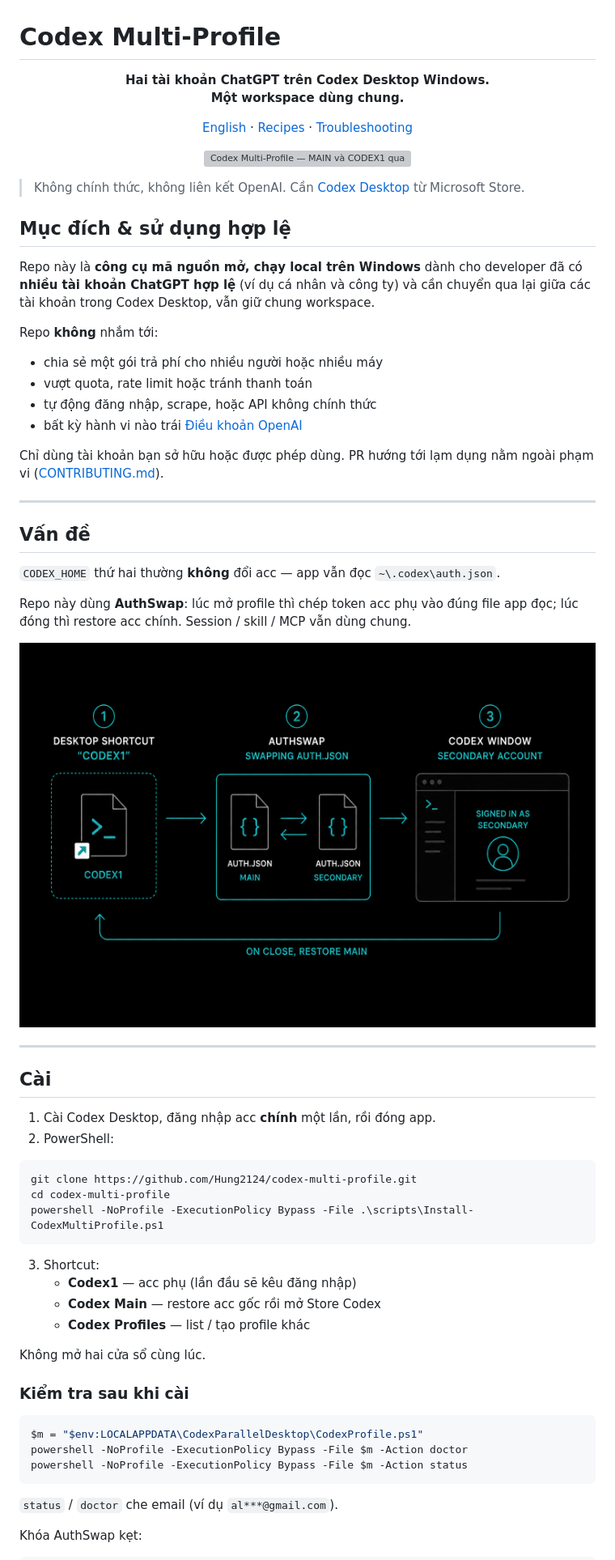
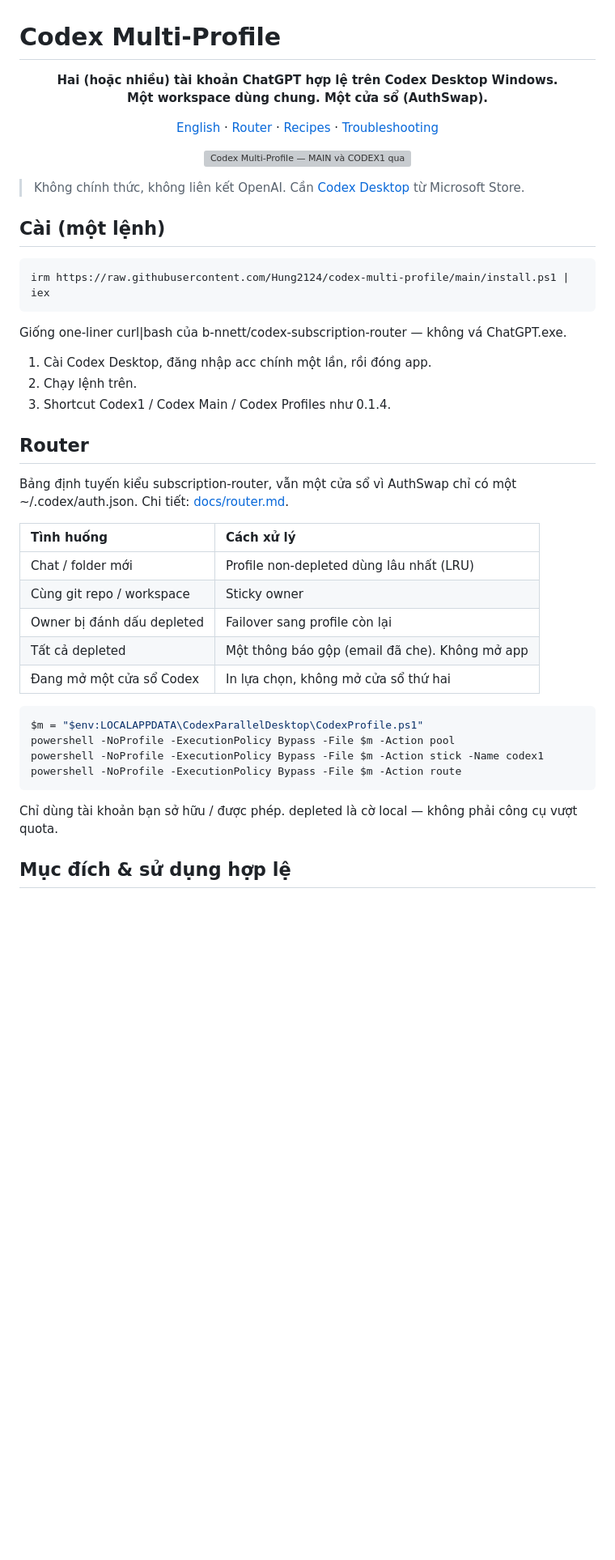
Before and after one commit to Hung2124/codex-multi-profile, a Markdown page: README.vi.md, the part around one of its changes. Shown at 81% size. Rendered like a GitHub page; blank space fills up the shorter version; grey boxes are pictures that could not be loaded.

Commit message:
chore: add/update README.vi.md for v0.2.0

````diff
--- a/README.vi.md
+++ b/README.vi.md
@@ -1,11 +1,12 @@
 # Codex Multi-Profile
 
 <p align="center">
-  <strong>Hai tài khoản ChatGPT trên Codex Desktop Windows.<br>Một workspace dùng chung.</strong>
+  <strong>Hai (hoặc nhiều) tài khoản ChatGPT hợp lệ trên Codex Desktop Windows.<br>Một workspace dùng chung. Một cửa sổ (AuthSwap).</strong>
 </p>
 
 <p align="center">
   <a href="README.md">English</a> ·
+  <a href="docs/router.md">Router</a> ·
   <a href="docs/recipes.md">Recipes</a> ·
   <a href="docs/troubleshooting.md">Troubleshooting</a>
 </p>
@@ -16,60 +17,38 @@
 
 > Không chính thức, không liên kết OpenAI. Cần [Codex Desktop](https://chatgpt.com/codex) từ Microsoft Store.
 
-## Mục đích & sử dụng hợp lệ
-
-Repo này là **công cụ mã nguồn mở, chạy local trên Windows** dành cho developer đã có **nhiều tài khoản ChatGPT hợp lệ** (ví dụ cá nhân và công ty) và cần chuyển qua lại giữa các tài khoản trong Codex Desktop, vẫn giữ chung workspace.
-
-Repo **không** nhắm tới:
-
-- chia sẻ một gói trả phí cho nhiều người hoặc nhiều máy
-- vượt quota, rate limit hoặc tránh thanh toán
-- tự động đăng nhập, scrape, hoặc API không chính thức
-- bất kỳ hành vi nào trái [Điều khoản OpenAI](https://openai.com/policies/terms-of-use)
-
-Chỉ dùng tài khoản bạn sở hữu hoặc được phép dùng. PR hướng tới lạm dụng nằm ngoài phạm vi ([CONTRIBUTING.md](CONTRIBUTING.md)).
-
----
-
-## Vấn đề
-
-`CODEX_HOME` thứ hai thường **không** đổi acc — app vẫn đọc `~\.codex\auth.json`.
-
-Repo này dùng **AuthSwap**: lúc mở profile thì chép token acc phụ vào đúng file app đọc; lúc đóng thì restore acc chính. Session / skill / MCP vẫn dùng chung.
-
-<p align="center">
-  <img src="docs/images/flow.png" alt="Luồng AuthSwap" width="920">
-</p>
-
----
-
-## Cài
-
-1. Cài Codex Desktop, đăng nhập acc **chính** một lần, rồi đóng app.
-2. PowerShell:
+## Cài (một lệnh)
 
 ```powershell
-git clone https://github.com/Hung2124/codex-multi-profile.git
-cd codex-multi-profile
-powershell -NoProfile -ExecutionPolicy Bypass -File .\scripts\Install-CodexMultiProfile.ps1
+irm https://raw.githubusercontent.com/Hung2124/codex-multi-profile/main/install.ps1 | iex
 ```
 
-3. Shortcut:
-   - **Codex1** — acc phụ (lần đầu sẽ kêu đăng nhập)
-   - **Codex Main** — restore acc gốc rồi mở Store Codex
-   - **Codex Profiles** — list / tạo profile khác
+Giống one-liner curl|bash của b-nnett/codex-subscription-router — không vá ChatGPT.exe.
 
-Không mở hai cửa sổ cùng lúc.
+1. Cài Codex Desktop, đăng nhập acc chính một lần, rồi đóng app.
+2. Chạy lệnh trên.
+3. Shortcut Codex1 / Codex Main / Codex Profiles như 0.1.4.
 
-### Kiểm tra sau khi cài
+## Router
+
+Bảng định tuyến kiểu subscription-router, vẫn một cửa sổ vì AuthSwap chỉ có một ~/.codex/auth.json. Chi tiết: [docs/router.md](docs/router.md).
+
+| Tình huống | Cách xử lý |
+|:---|:---|
+| Chat / folder mới | Profile non-depleted dùng lâu nhất (LRU) |
+| Cùng git repo / workspace | Sticky owner |
+| Owner bị đánh dấu depleted | Failover sang profile còn lại |
+| Tất cả depleted | Một thông báo gộp (email đã che). Không mở app |
+| Đang mở một cửa sổ Codex | In lựa chọn, không mở cửa sổ thứ hai |
 
 ```powershell
 $m = "$env:LOCALAPPDATA\CodexParallelDesktop\CodexProfile.ps1"
-powershell -NoProfile -ExecutionPolicy Bypass -File $m -Action doctor
-powershell -NoProfile -ExecutionPolicy Bypass -File $m -Action status
+powershell -NoProfile -ExecutionPolicy Bypass -File $m -Action pool
+powershell -NoProfile -ExecutionPolicy Bypass -File $m -Action stick -Name codex1
+powershell -NoProfile -ExecutionPolicy Bypass -File $m -Action route
 ```
 
-`status` / `doctor` che email (ví dụ `al***@gmail.com`).
+Chỉ dùng tài khoản bạn sở hữu / được phép. depleted là cờ local — không phải công cụ vượt quota.
 
-Khóa AuthSwap kẹt:
+## Mục đích & sử dụng hợp lệ
 
````
Also changed, not shown: other parts of README.vi.md (+8 -11 lines).
